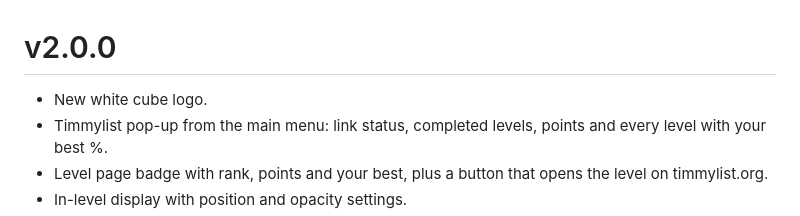
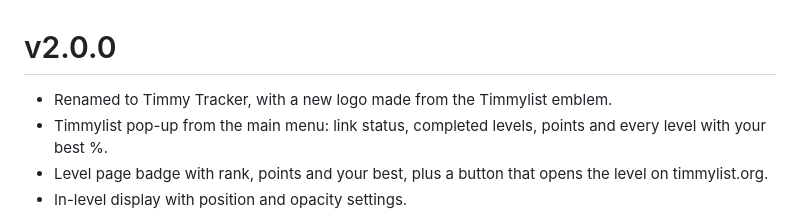
Before and after one commit to omnigmd/timmylist-live, a Markdown page: changelog.md, the part around the change. Drawn GitHub-style.

Commit message:
Rename to Timmy Tracker: manifest, docs, logo
Co-Authored-By: Claude Sonnet 5.5 <noreply@anthropic.com>
Claude-Session: https://claude.ai/code/session_01U4tYsNJj4XgStBbu2y1qM3

```diff
--- a/changelog.md
+++ b/changelog.md
@@ -1,5 +1,5 @@
 # v2.0.0
-- New white cube logo.
+- Renamed to Timmy Tracker, with a new logo made from the Timmylist emblem.
 - Timmylist pop-up from the main menu: link status, completed levels, points and every level with your best %.
 - Level page badge with rank, points and your best, plus a button that opens the level on timmylist.org.
 - In-level display with position and opacity settings.
```
Also changed, not shown: about.md (+2 -2 lines), cube.png (added), logo.png, 1 other file.
